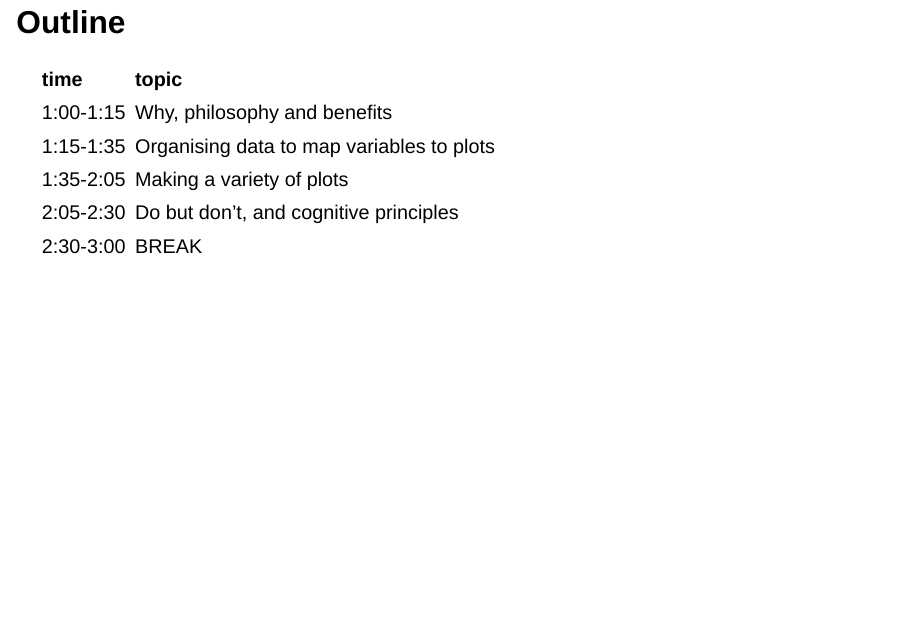
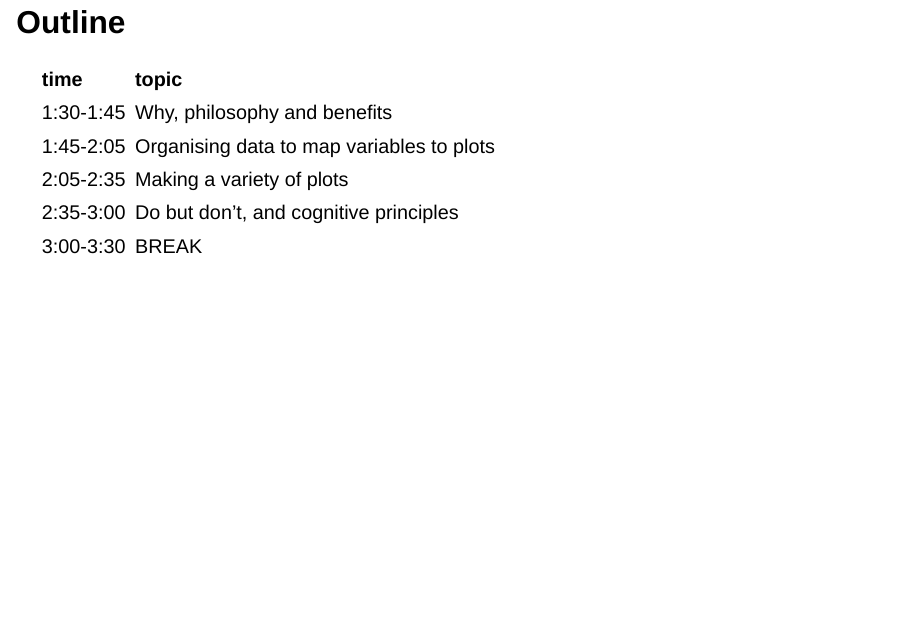
Before and after one commit to dicook/tutorial_effective_data_plots, a Quarto document (slides1.qmd): page 4 of 50. Rendered offline with R 4.5, knitr and Pandoc in place of Quarto, with nearby package versions; drawn as Slidy slides in place of the format the file asks for; some code elsewhere in the file could not run offline.

Commit message:
fixed outline

````diff
--- a/slides1.qmd
+++ b/slides1.qmd
@@ -86,11 +86,11 @@ theme_set(ggthemes::theme_gdocs(base_size = 12) +
 
 ```{r}
 plan <- tribble(~time, ~topic,
-                "1:00-1:15", "Why, philosophy and benefits",
-                "1:15-1:35", "Organising data to map variables to plots",
-                "1:35-2:05", "Making a variety of plots",
-                "2:05-2:30", "Do but don't, and cognitive principles",
-                "2:30-3:00", "BREAK")
+                "1:30-1:45", "Why, philosophy and benefits",
+                "1:45-2:05", "Organising data to map variables to plots",
+                "2:05-2:35", "Making a variety of plots",
+                "2:35-3:00", "Do but don't, and cognitive principles",
+                "3:00-3:30", "BREAK")
 knitr::kable(plan)
 ```
 
````
Also changed, not shown: slides1.html.
